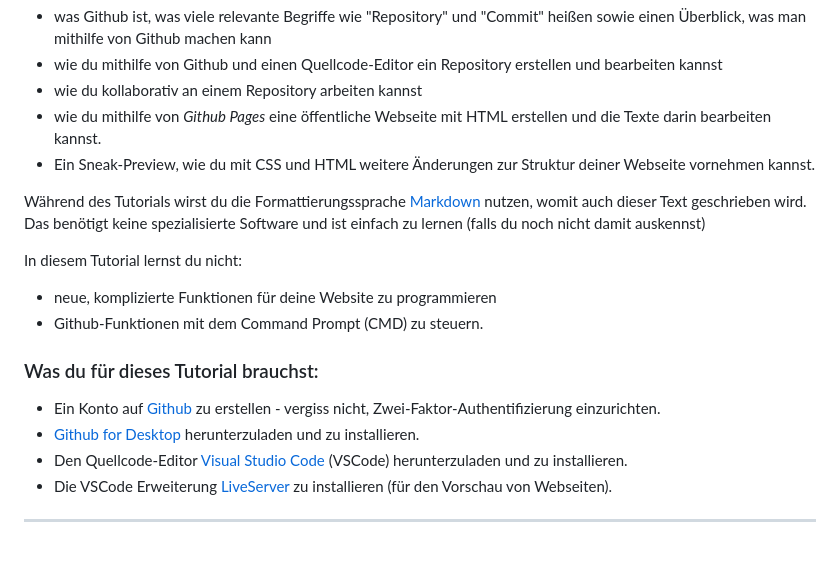
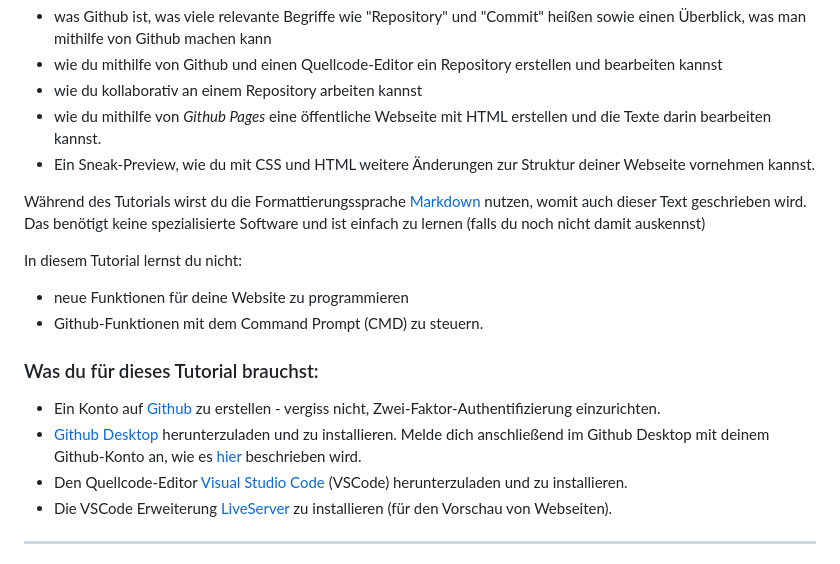
Before and after one commit to bolognalab/tutorial, a Markdown page: README.md, the part around the change printed below. GitHub-like rendering.

```diff
--- a/README.md
+++ b/README.md
@@ -12,11 +12,11 @@ Während des Tutorials wirst du die Formattierungssprache [Markdown](https://doc
 
 In diesem Tutorial lernst du nicht:
-* neue, komplizierte Funktionen für deine Website zu programmieren
+* neue Funktionen für deine Website zu programmieren
 * Github-Funktionen mit dem Command Prompt (CMD) zu steuern.
 
 ### Was du für dieses Tutorial brauchst:
 * Ein Konto auf [Github](https://github.com/signup) zu erstellen - vergiss nicht, Zwei-Faktor-Authentifizierung einzurichten.
-* [Github for Desktop](https://github.com/apps/desktop) herunterzuladen und zu installieren.
+* [Github Desktop](https://github.com/apps/desktop) herunterzuladen und zu installieren. Melde dich anschließend im Github Desktop mit deinem Github-Konto an, wie es [hier](https://docs.github.com/de/desktop/overview/getting-started-with-github-desktop#part-1-installing-and-authenticating) beschrieben wird.
 * Den Quellcode-Editor [Visual Studio Code](https://code.visualstudio.com/) (VSCode) herunterzuladen und zu installieren.
 * Die VSCode Erweiterung [LiveServer](https://marketplace.visualstudio.com/items?itemName=ritwickdey.LiveServer) zu installieren (für den Vorschau von Webseiten).
 
```
Also changed, not shown: other parts of README.md (+13 -4 lines), action-arrow-reverse.png (added), branches.png (added).
